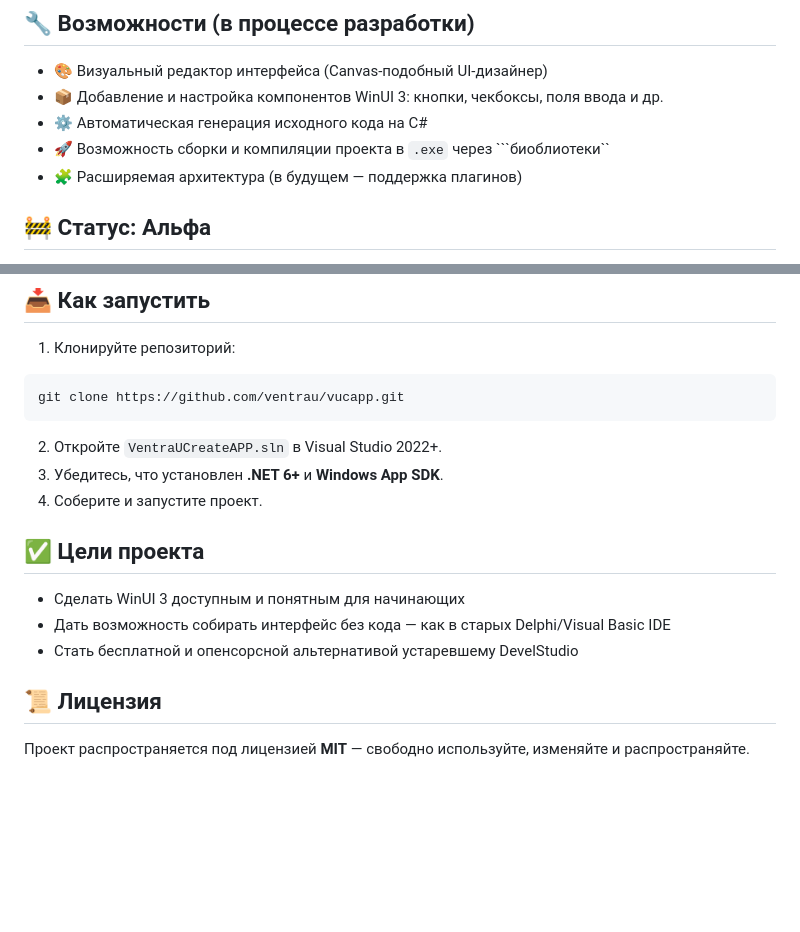
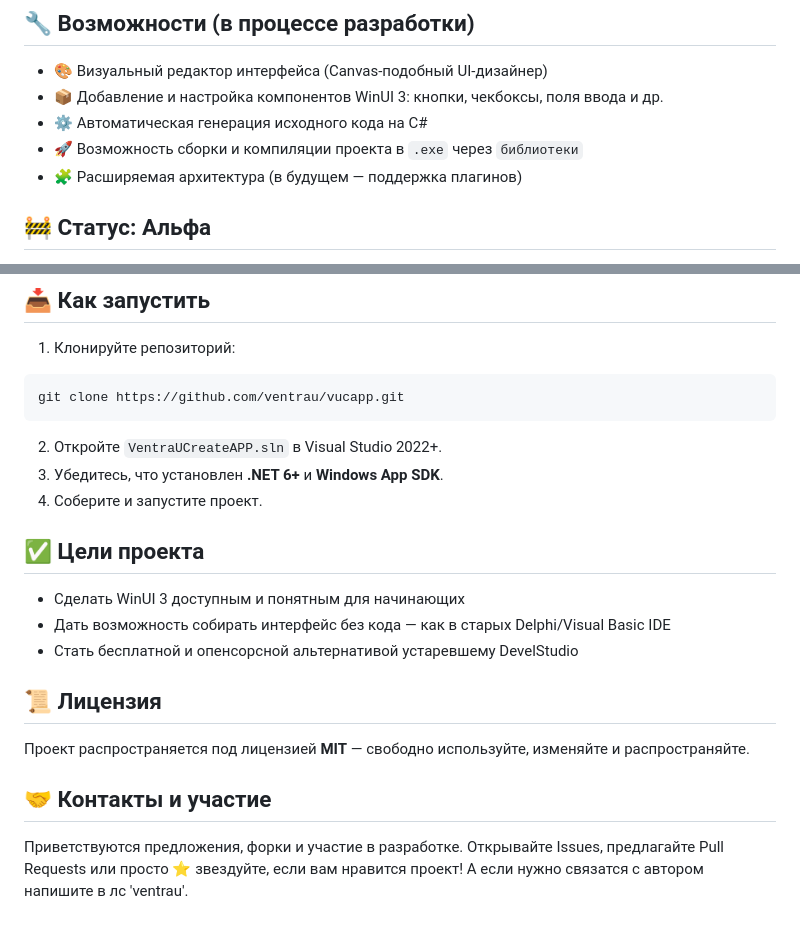
Before and after one commit to VentraU/VUCAPP, a Markdown page: README.md, 2 parts joined by grey strips. Drawn GitHub-style; blank space fills up the shorter version.

````diff
--- a/README.md
+++ b/README.md
@@ -12,7 +12,7 @@
 - 🎨 Визуальный редактор интерфейса (Canvas-подобный UI-дизайнер)
 - 📦 Добавление и настройка компонентов WinUI 3: кнопки, чекбоксы, поля ввода и др.
 - ⚙️ Автоматическая генерация исходного кода на C#
-- 🚀 Возможность сборки и компиляции проекта в ```.exe``` через ```биоблиотеки``
+- 🚀 Возможность сборки и компиляции проекта в `.exe` через `библиотеки`
 - 🧩 Расширяемая архитектура (в будущем — поддержка плагинов)
 
 ## 🚧 Статус: Альфа
@@ -40,7 +40,7 @@ README.md
 ```
 git clone https://github.com/ventrau/vucapp.git
 ```
-2. Откройте ```VentraUCreateAPP.sln``` в Visual Studio 2022+.
+2. Откройте `VentraUCreateAPP.sln` в Visual Studio 2022+.
 3. Убедитесь, что установлен **.NET 6+** и **Windows App SDK**.
 4. Соберите и запустите проект.
 
@@ -50,3 +50,7 @@ git clone https://github.com/ventrau/vucapp.git
 - Стать бесплатной и опенсорсной альтернативой устаревшему DevelStudio
 ## 📜 Лицензия
 Проект распространяется под лицензией **MIT** — свободно используйте, изменяйте и распространяйте.
+## 🤝 Контакты и участие
+Приветствуются предложения, форки и участие в разработке.
+Открывайте Issues, предлагайте Pull Requests или просто ⭐️ звездуйте, если вам нравится проект!
+А если нужно связатся с автором напишите в лс 'ventrau'.
````
